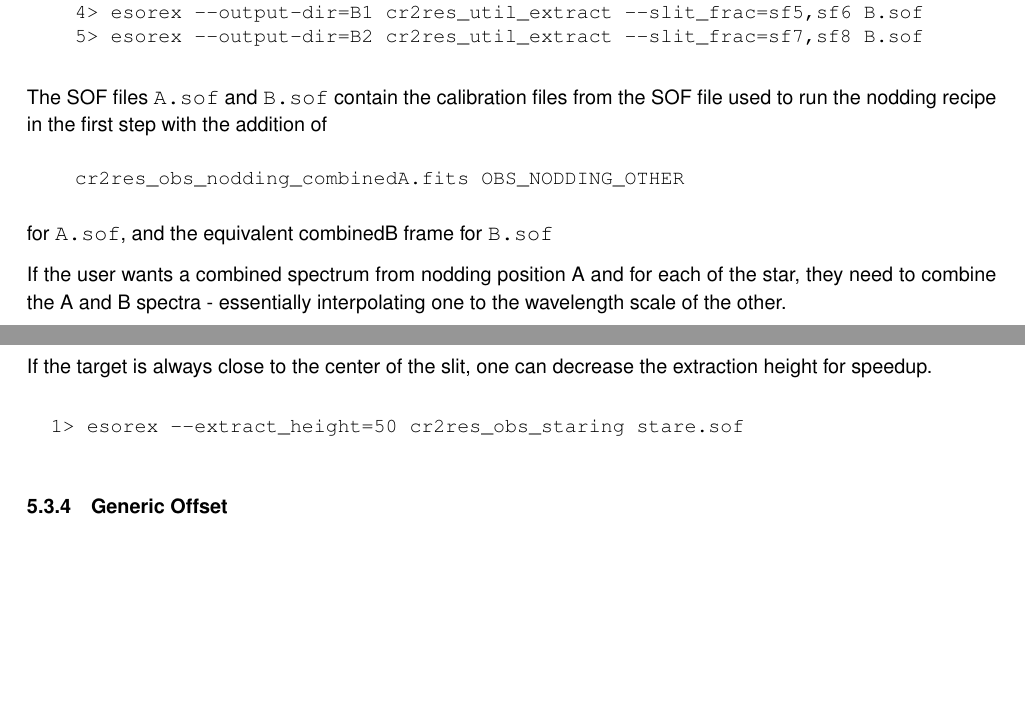
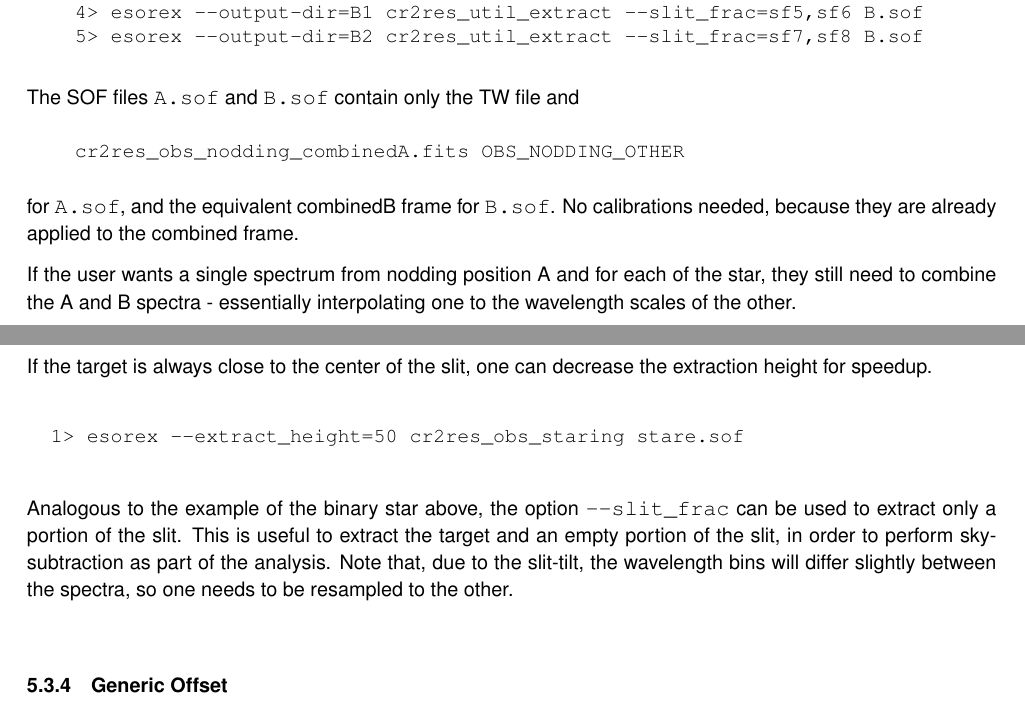
Before and after one commit to ivh/cr2rem, a LaTeX document (manual/cr2res-pipeline-manual.tex, which reads manual/cr2res_quickstart.tex): two parts of pages 28 and 29 of 101 before the commit and two parts of pages 28 and 29 of 102 after it, joined at a grey line, cut so that both start at the same text, the shorter picture padded with empty space. Compiled offline with pdfLaTeX.

Commit message:
Manual, binary & staring
git-svn-id: http://svnhq2.hq.eso.org/p2/trunk/Pipelines/cr2re/cr2rem@268316 318c8218-2dab-440d-9263-6f70bac63e5b

```diff
--- a/manual/cr2res_quickstart.tex
+++ b/manual/cr2res_quickstart.tex
@@ -209,17 +209,16 @@ B1 and B2, specifying adequate slit fractions.
     %prompt esorex --output-dir=B2 cr2res_util_extract --slit_frac=sf7,sf8 B.sof
 \end{shell}
 
-The SOF files \verb!A.sof! and \verb!B.sof! contain the calibration files from
-the SOF file used to run the nodding recipe in the first step with
-the addition of
+The SOF files \verb!A.sof! and \verb!B.sof! contain only the TW file and
 \begin{shell}[fontsize=\small]
     cr2res_obs_nodding_combinedA.fits OBS_NODDING_OTHER
 \end{shell}
-for \verb!A.sof!, and the equivalent combinedB frame for \verb!B.sof!
+for \verb!A.sof!, and the equivalent combinedB frame for \verb!B.sof!.
+No calibrations needed, because they are already applied to the combined frame.
 
-If the user wants a combined spectrum from nodding position A and for each
-of the star, they need to combine the A and B spectra - essentially interpolating
-one to the wavelength scale of the other.
+If the user wants a single spectrum from nodding position A and for each of the
+star, they still need to combine the A and B spectra - essentially interpolating
+one to the wavelength scales of the other.
 
 
 \subsubsection{Staring}
@@ -247,6 +246,11 @@ If the target is always close to the center of the slit, one can decrease the ex
   %prompt esorex --extract_height=50 cr2res_obs_staring stare.sof
 \end{shell}
 
+Analogous to the example of the binary star above, the option \verb!--slit_frac!
+can be used to extract only a portion of the slit. This is useful to extract the
+target and an empty portion of the slit, in order to perform sky-subtraction as
+part of the analysis. Note that, due to the slit-tilt, the wavelength bins will
+differ slightly between the spectra, so one needs to be resampled to the other.
 
 \subsubsection{Generic Offset}
 
```
